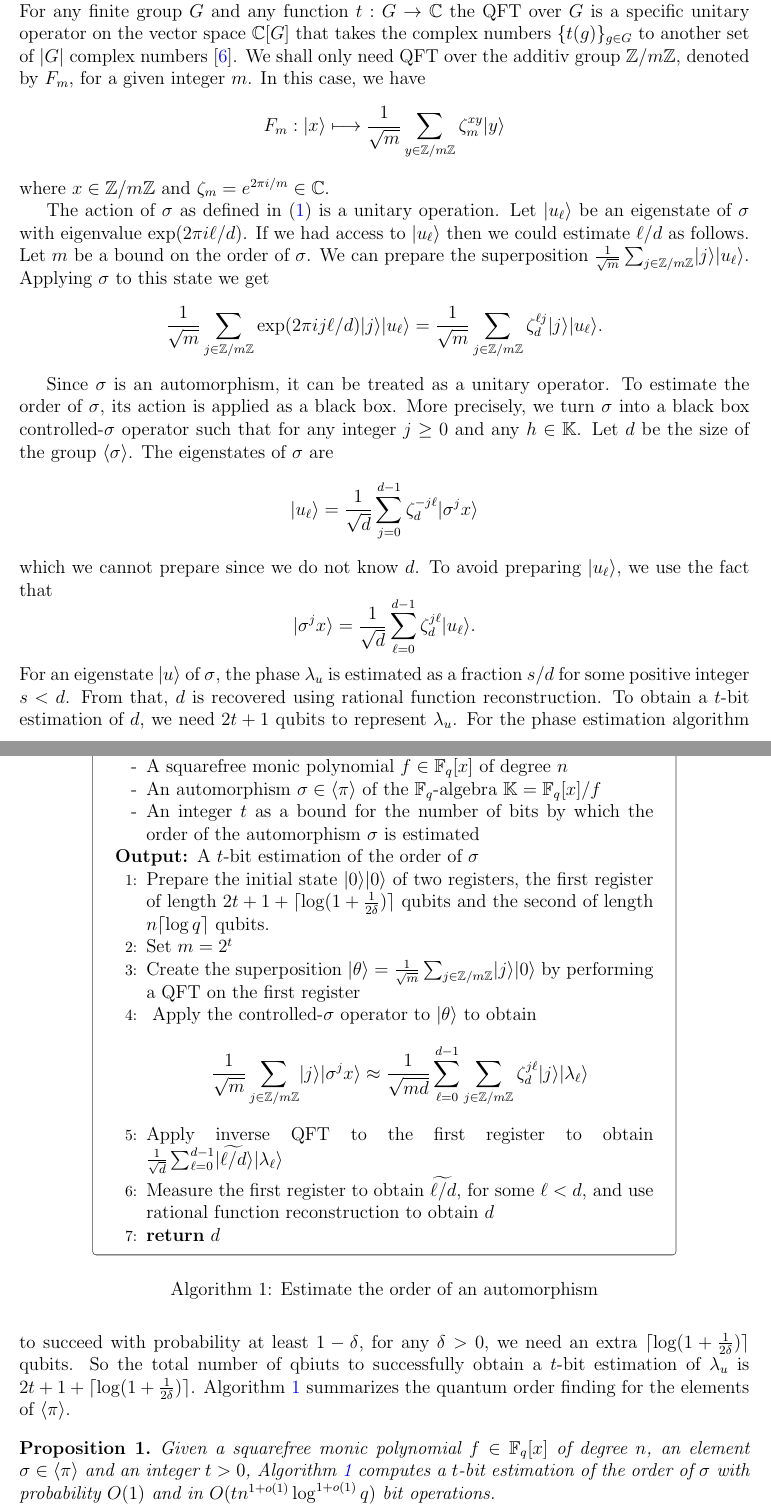
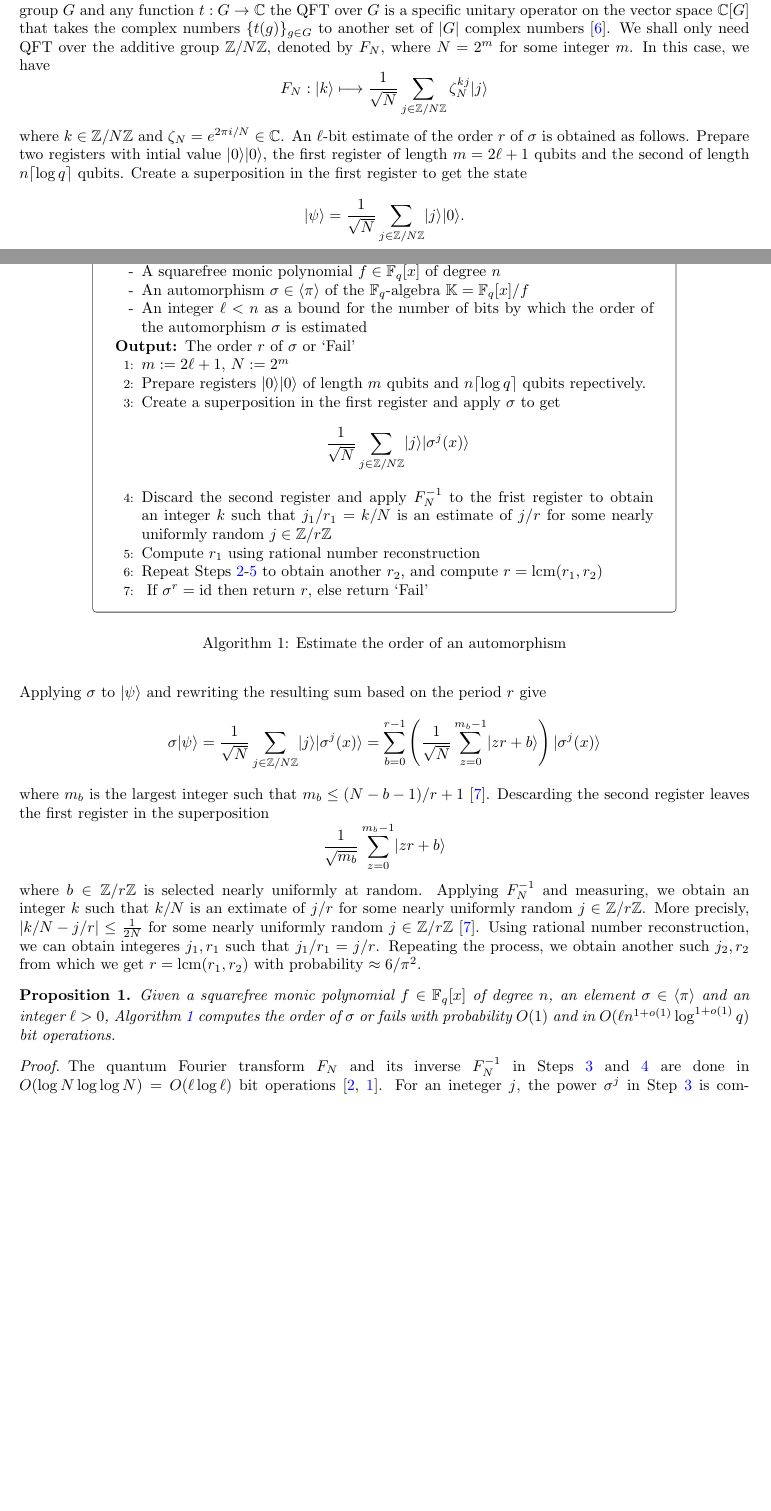
Before and after one commit to jake-doliskani/quantum_poly_factoring, a LaTeX paper (quantum_poly_factor.tex): two parts of pages 2 and 3 of 10 before the commit and two parts of pages 1 and 2 of 8 after it, joined at a grey line, cut so that both start at the same text, the shorter picture padded with empty space. Compiled offline with pdfLaTeX.

Commit message:
Corrections to the quantum section

```diff
--- a/quantum_poly_factor.tex
+++ b/quantum_poly_factor.tex
@@ -1,6 +1,6 @@
-\documentclass[12pt]{article}
+\documentclass{article}
 
-%% \usepackage[margin = 1in]{geometry}
+% usepackage[margin = 1in]{geometry}
 \usepackage{fullpage}
 \usepackage{graphicx}
 \usepackage{amsmath}
@@ -101,8 +101,6 @@
 
 \author[1]{Javad Doliskani}
 \affil[1]{\small Institute for Quantum Computing, University of Waterloo}
-\author[2]{\'Eric Schost}
-\affil[2]{\small Cheriton School of Computer Science, University of Waterloo}
 
 \date{}
 
@@ -179,38 +156,30 @@ The main ingredient of order finding algorithms is the \textit{quantum Fourier t
 For any finite group $G$ and any function $t: G \rightarrow \C$ the QFT over $G$ is a specific
 unitary operator on the vector space $\C[G]$ that takes the complex numbers $\{ t(g) \}_{g \in
 G}$ to another set of $\abs{G}$ complex numbers \cite{hallgren2003hidden}. We shall only need QFT
-over the additiv group $\Z/m\Z$, denoted by $F_m$, for a given integer $m$. In this case, we have
-\[ F_m: \ldbrac{x} \longmapsto \frac{1}{\sqrt{m}}\sum_{y \in \Z/m\Z}\zeta_m^{xy}\ldbrac{y} \]
-where $x \in \Z/m\Z$ and $\zeta_m = e^{2\pi i / m} \in \C$.
+over the additive group $\Z/N\Z$, denoted by $F_N$, where $N = 2^m$ for some integer $m$. In this
+case, we have
+\[ F_N: \ldbrac{k} \longmapsto \frac{1}{\sqrt{N}}\sum_{j \in \Z/N\Z}\zeta_N^{kj}\ldbrac{j} \]
+where $k \in \Z/N\Z$ and $\zeta_N = e^{2\pi i / N} \in \C$. An $\ell$-bit estimate of the order $r$
+of $\sigma$ is obtained as follows. Prepare two registers with intial value $\ldbrac{0}\ldbrac{0}$,
+the first register of length $m = 2\ell + 1$ qubits and the second of length $n\lceil \log q
+\rceil$ qubits. Create a superposition in the first register to get the state
+\[ \ldbrac{\psi} = \frac{1}{\sqrt{N}} \sum_{j \in \Z/N\Z} \ldbrac{j}\ldbrac{0}. \]
+Applying $\sigma$ to $\ldbrac{\psi}$ and rewriting the resulting sum based on the period $r$ give
+\[ \sigma\ldbrac{\psi} = \frac{1}{\sqrt{N}} \sum_{j \in \Z/N\Z} \ldbrac{j}\ldbrac{\sigma^j(x)} =
+\sum_{b = 0}^{r - 1}\left( \frac{1}{\sqrt{N}}\sum_{z = 0}^{m_b - 1}\ldbrac{zr + b} \right)
+\ldbrac{\sigma^j(x)} \]
+where $m_b$ is the largest integer such that $m_b \le (N - b - 1) / r + 1$
+\cite{kaye2007introduction}. Descarding the second register leaves the first register in the
+superposition
+\[ \frac{1}{\sqrt{m_b}} \sum_{z = 0}^{m_b - 1}\ldbrac{zr + b} \]
+where $b \in \Z/r\Z$ is selected nearly uniformly at random. Applying $F_N^{-1}$ and measuring, we
+obtain an integer $k$ such that $k / N$ is an extimate of $j / r$ for some nearly uniformly random
+$j \in \Z/r\Z$. More precisly, $\abs{k / N - j / r} \le \frac{1}{2N}$ for some nearly uniformly
+random $j \in \Z/r\Z$ \cite{kaye2007introduction}. Using rational number reconstruction, we can
+obtain integeres $j_1, r_1$ such that $j_1 / r_1 = j / r$. Repeating the process, we obtain another
+such $j_2, r_2$ from which we get $r = \lcm(r_1, r_2)$ with probability $\approx 6 / \pi^2$.
 
-The action of $\sigma$ as defined in \eqref{equ:sig-act} is a unitary operation. Let
-$\ldbrac{u_\ell}$ be an eigenstate of $\sigma$ with eigenvalue $\exp(2\pi i\ell / d)$. If we had
-access to $\ldbrac{u_\ell}$ then we could estimate $\ell / d$ as follows. Let $m$ be a bound on the
-order of $\sigma$. We can prepare the superposition $\frac{1}{\sqrt{m}}\sum_{j \in
-\Z/m\Z}\ldbrac{j}
-\ldbrac{u_\ell}$. Applying $\sigma$ to this state we get
-\[ \frac{1}{\sqrt{m}}\sum_{j \in \Z/m\Z} \exp(2\pi ij\ell / d) \ldbrac{j} \ldbrac{u_\ell} =
-\frac{1}{\sqrt{m}}\sum_{j \in \Z/m\Z} \zeta_d^{\ell j} \ldbrac{j} \ldbrac{u_\ell}. \]
 
-Since $\sigma$ is an automorphism, it
-can be treated as a unitary operator. To estimate the order of $\sigma$, its action is applied as a
-black box. More precisely, we turn $\sigma$ into a black box controlled-$\sigma$ operator such that
-for any integer $j \ge 0$ and any $h \in \K$. Let $d$ be the size of the group $\lrang{\sigma}$.
-The eigenstates of $\sigma$ are
-\[ \ldbrac{u_\ell} = \frac{1}{\sqrt{d}} \sum_{j = 0}^{d - 1} \zeta_d^{-j\ell} \ldbrac{\sigma^jx} \]
-which we cannot prepare since we do not know $d$. To avoid preparing $\ldbrac{u_\ell}$, we
-use the fact that
-\[ \ldbrac{\sigma^jx} = \frac{1}{\sqrt{d}} \sum_{\ell = 0}^{d - 1} \zeta_d^{j\ell} \ldbrac{u_\ell}.
-\]
-For an eigenstate $\ldbrac{u}$ of $\sigma$, the phase $\lambda_u$ is estimated as a fraction $s /
-d$ for some positive integer $s < d$. From that, $d$ is recovered using rational function
-reconstruction. To obtain a $t$-bit estimation of $d$, we need $2t + 1$ qubits to represent
-$\lambda_u$. For the phase estimation algorithm to succeed with probability at least $1 - \delta$,
-for any $\delta > 0$, we need an extra $\lceil \log(1 + \frac{1}{2\delta}) \rceil$ qubits. So the
-total number of qbiuts to successfully obtain a $t$-bit estimation of $\lambda_u$ is $2t + 1 +
-\lceil \log(1 + \frac{1}{2\delta}) \rceil$. Algorithm \ref{alg:qtm-order} summarizes the quantum
-order
-finding for the elements of $\lrang{\pi}$.
 
 \begin{algorithm}[t]
 	\caption{Estimate the order of an automorphism}
@@ -221,32 +190,34 @@ finding for the elements of $\lrang{\pi}$.
 		\Require
 		\item[-] A squarefree monic polynomial $f \in \F_q[x]$ of degree $n$
 		\item[-] An automorphism $\sigma \in \lrang{\pi}$ of the $\F_q$-algebra $\K = \F_q[x] / f$
-		\item[-] An integer $t$ as a bound for the number of bits by which the order of the
+		\item[-] An integer $\ell < n$ as a bound for the number of bits by which the order of the
 		automorphism $\sigma$ is estimated
-		\Ensure A $t$-bit estimation of the order of $\sigma$
-		\State Prepare the initial state $\ldbrac{0}\ldbrac{0}$ of two registers, the first
-		register of length $2t + 1 + \lceil \log(1 + \frac{1}{2\delta}) \rceil$ qubits and the
-		second of length $n\lceil \log q \rceil$ qubits.
-		\State Set $m = 2^t$
-		\State Create the superposition $\ldbrac{\theta} = \frac{1}{\sqrt{m}} \sum_{j \in \Z/m\Z}
-		\ldbrac{j} \ldbrac{0}$ by performing a QFT on the first register
-		\State\label{step:cont-sig}
-		Apply the controlled-$\sigma$ operator to $\ldbrac{\theta}$ to obtain
-		\[ \frac{1}{\sqrt{m}} \sum_{j \in \Z/m\Z} \ldbrac{j}\ldbrac{\sigma^jx} \approx
-		\frac{1}{\sqrt{md}} \sum_{\ell = 0}^{d - 1} \sum_{j \in \Z/m\Z} \zeta_d^{j\ell}
-		\ldbrac{j} \ldbrac{\lambda_\ell} \]
-		\State Apply inverse QFT to the first register to obtain $\frac{1}{\sqrt{d}} \sum_{\ell =
-			0}^{d - 1} \ldbrac{\widetilde{\ell / d}} \ldbrac{\lambda_\ell}$
-		\State Measure the first register to obtain $\widetilde{\ell / d}$, for some $\ell < d$,
-		and use rational function reconstruction to obtain $d$
-		\State \Return $d$
+		\Ensure The order $r$ of $\sigma$ or `Fail'
+		\State $m := 2\ell + 1$, $N := 2^m$
+		\State\label{step:superpos}Prepare registers $\ldbrac{0}\ldbrac{0}$ of length $m$ qubits
+		and $n\lceil \log q \rceil$ qubits repectively.
+		\State\label{step:app-sig}Create a superposition in the first register and apply $\sigma$
+		to get
+		\[ \frac{1}{\sqrt{N}} \sum_{j \in \Z/N\Z} \ldbrac{j}\ldbrac{\sigma^j(x)} \]
+		\State\label{step:qft-inv}Discard the second register and apply $F_N^{-1}$ to the frist
+		register to obtain an integer $k$ such that $j_1 / r_1 = k / N$ is an estimate of $j / r$
+		for some nearly uniformly random $j \in \Z/r\Z$
+		\State\label{step:frac-est}Compute $r_1$ using rational number reconstruction
+		\State Repeat Steps \ref{step:superpos}-\ref{step:frac-est} to obtain another $r_2$,
+		and compute $r = \lcm(r_1, r_2)$
+		\State\label{step:sig-test} If $\sigma^r = \text{id}$ then return $r$, else return `Fail'
 	\end{algorithmic}}
 \end{algorithm}
 
 \begin{proposition}
 	Given a squarefree monic polynomial $f \in \F_q[x]$ of degree $n$, an element $\sigma \in
-	\lrang{\pi}$ and an integer $t > 0$, Algorithm \ref{alg:qtm-order} computes a $t$-bit
-	estimation of the order of $\sigma$ with probability $O(1)$ and in $O(tn^{1 + o(1)}\log^{1 +
-	o(1)}q)$ bit operations.
+	\lrang{\pi}$ and an integer $\ell > 0$, Algorithm \ref{alg:qtm-order} computes the order of
+	$\sigma$ or fails with probability $O(1)$ and in $O(\ell n^{1 + o(1)}\log^{1 + o(1)}q)$ bit
+	operations.
 \end{proposition}
 \begin{proof}
+	The quantum Fourier transform $F_N$ and its inverse $F_N^{-1}$ in Steps \ref{step:app-sig}
+	and \ref{step:qft-inv} are done in $O(\log N \log\log N) = O(\ell\log\ell)$ bit operations
+	\cite{cleve1998quantum, childs2010quantum}. For an ineteger $j$, the power $\sigma^j$ in Step
+	\ref{step:app-sig} is computed in $O(\CC(n)\log j)$ operations in $\F_q$. Since $j < 2^\ell$
+	and $\CC(n) \in O(n^{1 + o(1)}\log^{1 + o(1)}q)$, Step \ref{step:app-sig} is performed in
```
Also changed, not shown: references.bib (+33 -0 lines), quantum_poly_factor.tex (42 more changed lines), 1 other file.
